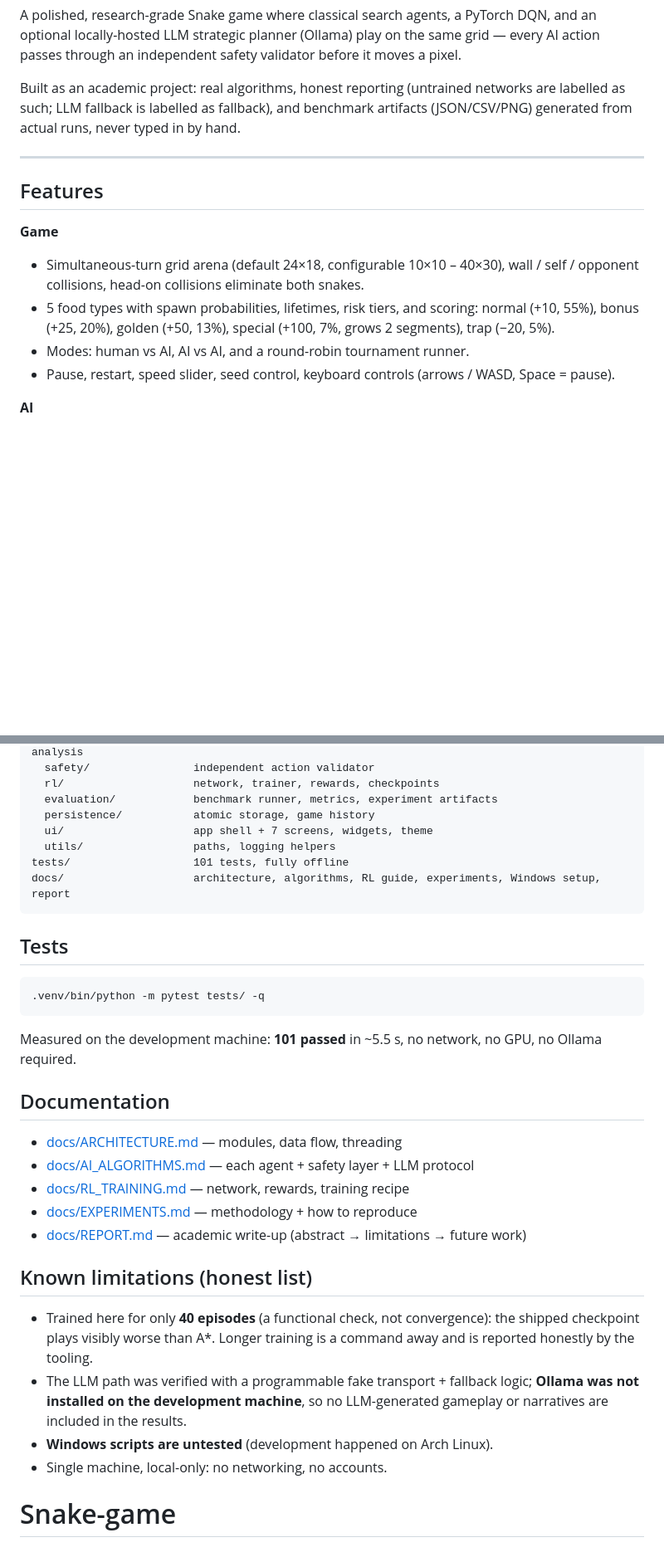
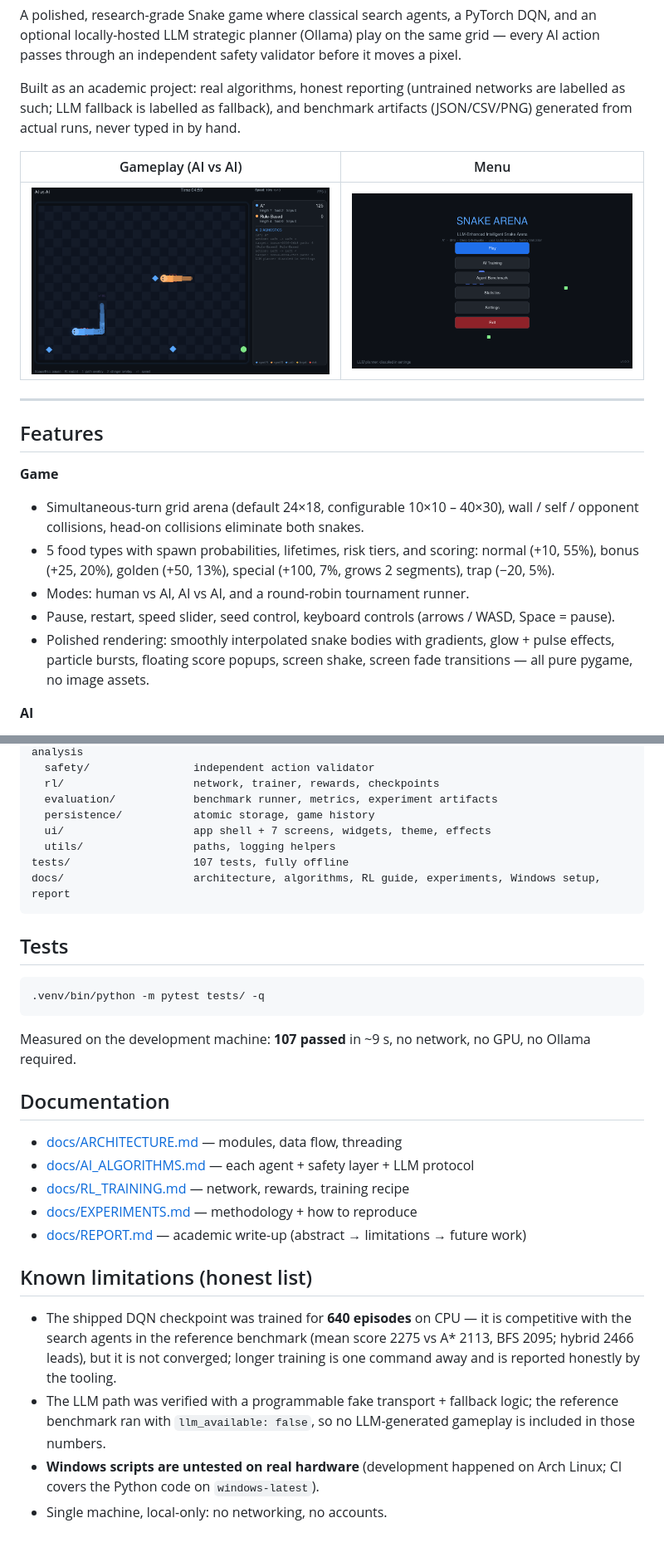
Before and after one commit to jahinhasan/Snake-game, a Markdown page: README.md, 2 parts joined by grey strips. Shown at 83% size. Rendered like a GitHub page; pictures changed too: assets/images/arena.png (added), assets/images/menu.png (added); blank space fills up the shorter version.

````diff
--- a/README.md
+++ b/README.md
@@ -9,6 +11,10 @@ Built as an academic project: real algorithms, honest reporting (untrained
 networks are labelled as such; LLM fallback is labelled as fallback), and
 benchmark artifacts (JSON/CSV/PNG) generated from actual runs, never typed in
 by hand.
+
+| Gameplay (AI vs AI) | Menu |
+| --- | --- |
+| ![AI vs AI arena with diagnostics](assets/images/arena.png) | ![Main menu](assets/images/menu.png) |
 
 ---
 
@@ -23,6 +29,9 @@ by hand.
 - Modes: human vs AI, AI vs AI, and a round-robin tournament runner.
 - Pause, restart, speed slider, seed control, keyboard controls
   (arrows / WASD, Space = pause).
+- Polished rendering: smoothly interpolated snake bodies with gradients,
+  glow + pulse effects, particle bursts, floating score popups, screen shake,
+  screen fade transitions — all pure pygame, no image assets.
 
 **AI**
 - **Rule-based** — weighted heuristics (food value, distance, danger, trap
@@ -138,9 +152,9 @@ src/snake_arena/
   rl/                    network, trainer, rewards, checkpoints
   evaluation/            benchmark runner, metrics, experiment artifacts
   persistence/           atomic storage, game history
-  ui/                    app shell + 7 screens, widgets, theme
+  ui/                    app shell + 7 screens, widgets, theme, effects
   utils/                 paths, logging helpers
-tests/                   101 tests, fully offline
+tests/                   107 tests, fully offline
 docs/                    architecture, algorithms, RL guide, experiments, Windows setup, report
 ```
 
@@ -150,7 +164,7 @@ docs/                    architecture, algorithms, RL guide, experiments, Window
 .venv/bin/python -m pytest tests/ -q
 ```
 
-Measured on the development machine: **101 passed** in ~5.5 s, no network, no
+Measured on the development machine: **107 passed** in ~9 s, no network, no
 GPU, no Ollama required.
 
 ## Documentation
@@ -163,12 +177,13 @@ GPU, no Ollama required.
 
 ## Known limitations (honest list)
 
-- Trained here for only **40 episodes** (a functional check, not convergence):
-  the shipped checkpoint plays visibly worse than A\*. Longer training is a
-  command away and is reported honestly by the tooling.
+- The shipped DQN checkpoint was trained for **640 episodes** on CPU — it is
+  competitive with the search agents in the reference benchmark (mean score
+  2275 vs A\* 2113, BFS 2095; hybrid 2466 leads), but it is not converged;
+  longer training is one command away and is reported honestly by the tooling.
 - The LLM path was verified with a programmable fake transport + fallback
-  logic; **Ollama was not installed on the development machine**, so no
-  LLM-generated gameplay or narratives are included in the results.
-- **Windows scripts are untested** (development happened on Arch Linux).
+  logic; the reference benchmark ran with `llm_available: false`, so no
+  LLM-generated gameplay is included in those numbers.
+- **Windows scripts are untested on real hardware** (development happened on
+  Arch Linux; CI covers the Python code on `windows-latest`).
 - Single machine, local-only: no networking, no accounts.
-# Snake-game
````
Also changed, not shown: other parts of README.md (+16 -9 lines).
